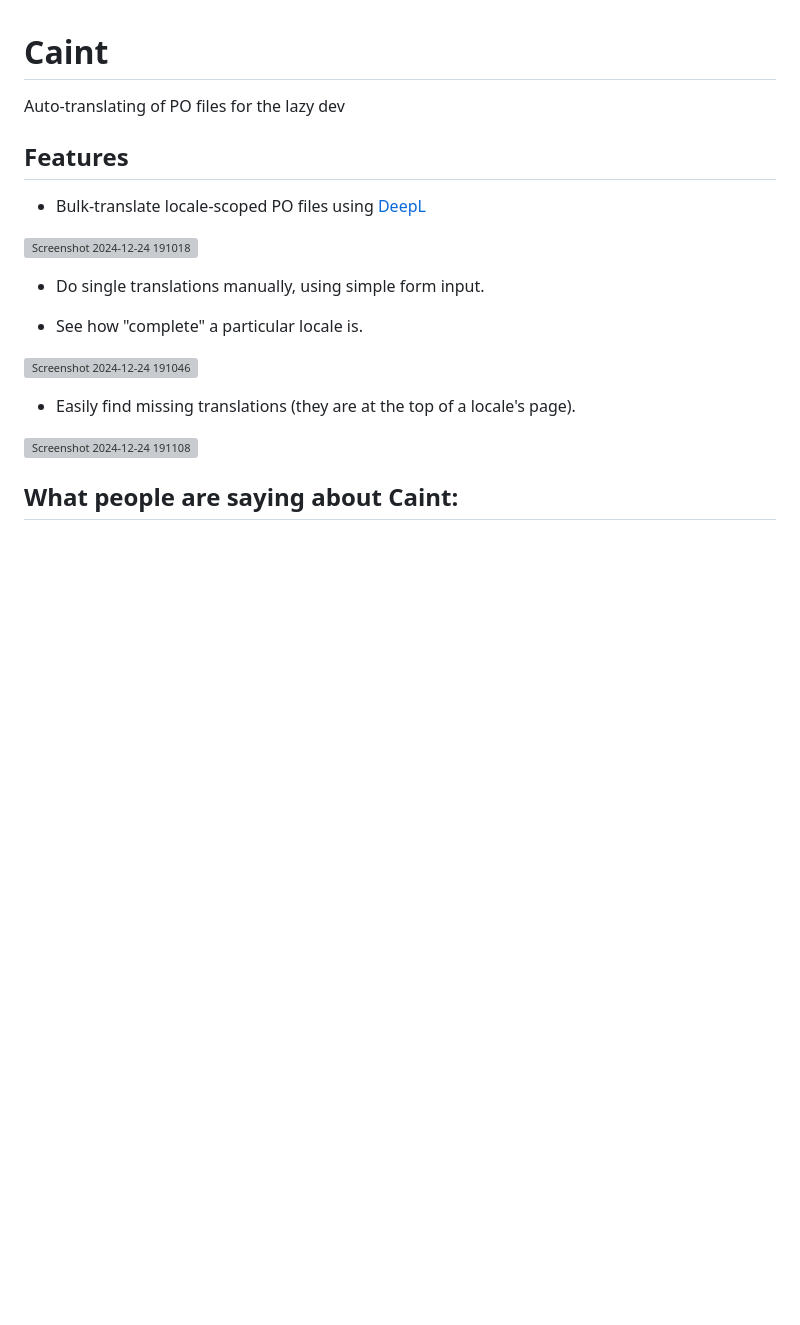
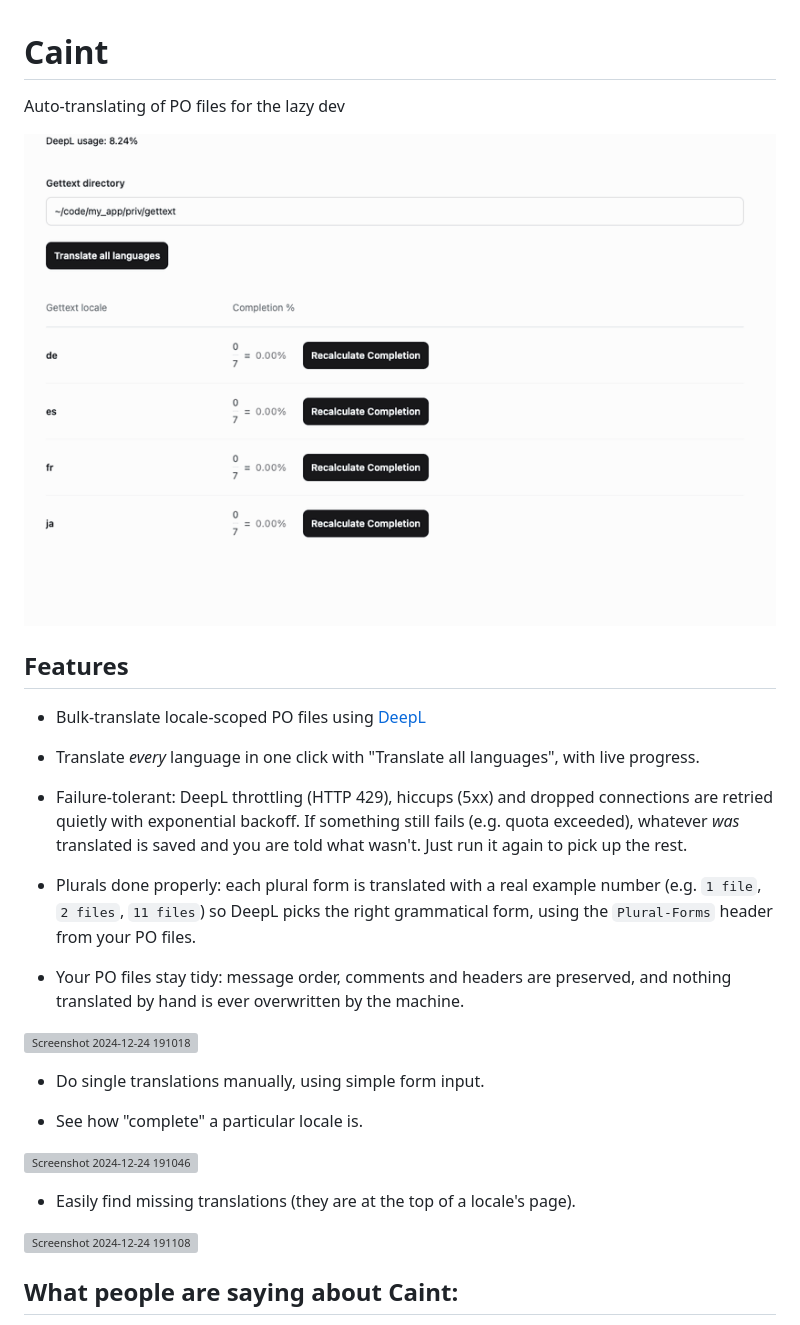
Before and after one commit to peaceful-james/caint, a Markdown page: README.md, the part around one of its changes. GitHub-like rendering; pictures changed too: docs/demo.gif (added); blank space fills up the shorter version; grey boxes are pictures that could not be loaded.

Commit message:
Add demo GIF and update README
Documents setup via env vars, translate-all-languages, failure
tolerance and tuning options.

Closes #11

```diff
--- a/README.md
+++ b/README.md
@@ -2,9 +2,24 @@
 
 Auto-translating of PO files for the lazy dev
 
+![Caint demo: translating every language at once](docs/demo.gif)
+
 ## Features
 
 - Bulk-translate locale-scoped PO files using [DeepL](https://developers.deepl.com/docs/api-reference/translate)
+
+- Translate *every* language in one click with "Translate all languages", with live progress.
+
+- Failure-tolerant: DeepL throttling (HTTP 429), hiccups (5xx) and dropped connections are retried
+  quietly with exponential backoff. If something still fails (e.g. quota exceeded), whatever *was*
+  translated is saved and you are told what wasn't. Just run it again to pick up the rest.
+
+- Plurals done properly: each plural form is translated with a real example number
+  (e.g. `1 file`, `2 files`, `11 files`) so DeepL picks the right grammatical form,
+  using the `Plural-Forms` header from your PO files.
+
+- Your PO files stay tidy: message order, comments and headers are preserved,
+  and nothing translated by hand is ever overwritten by the machine.
 
 ![Screenshot 2024-12-24 191018](https://github.com/user-attachments/assets/12ea5a7a-0ae3-4a8a-8ec8-a1e65eee3902)
 
```
Also changed, not shown: other parts of README.md (+24 -2 lines).
